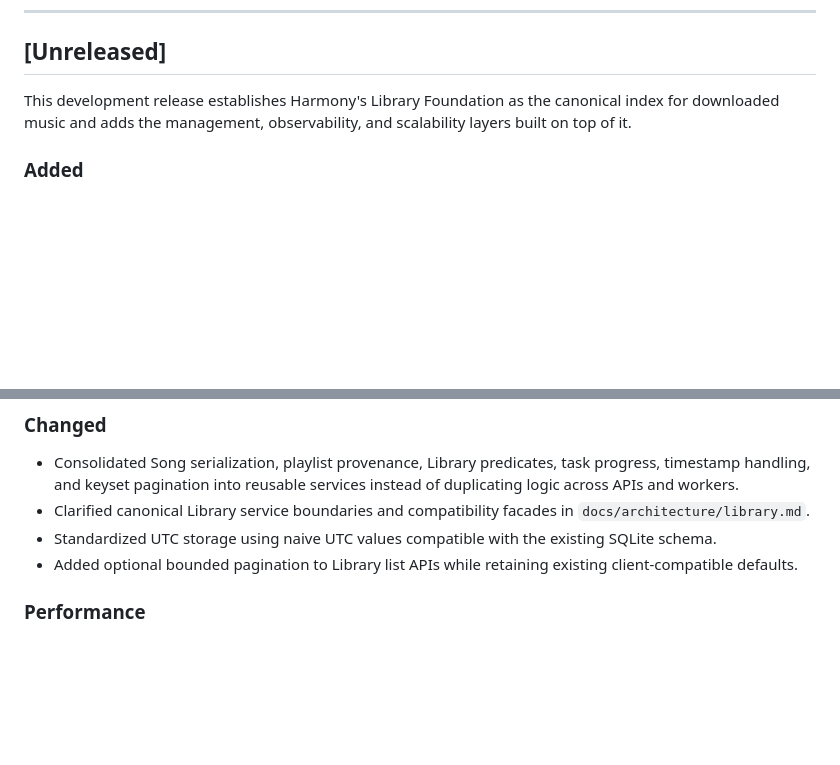
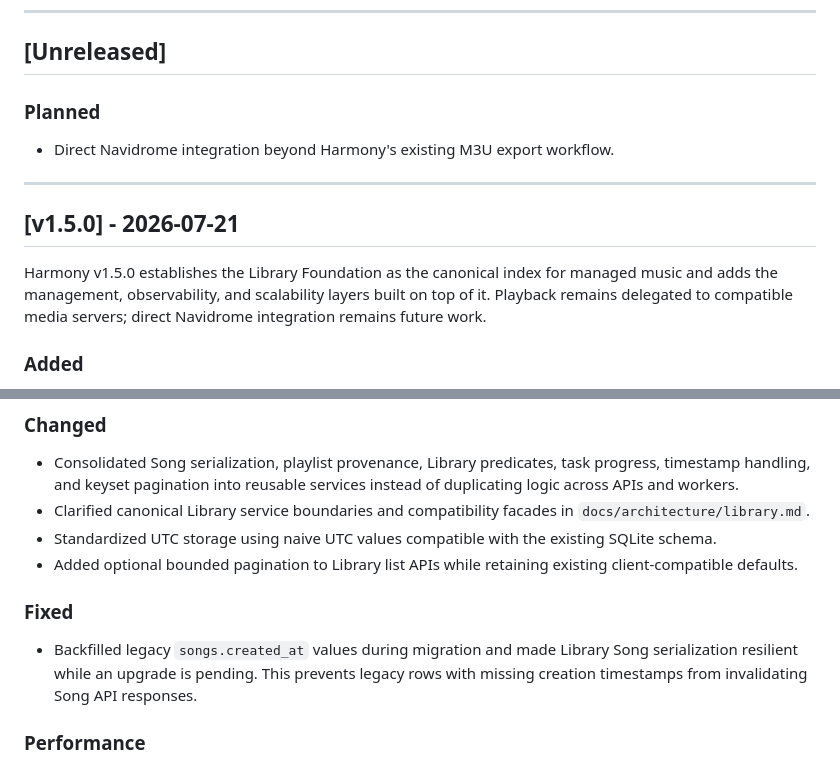
Before and after one commit to azimul-kabir/harmony, a Markdown page: CHANGELOG.md, 2 parts joined by grey strips. Rendered like a GitHub page; blank space fills up the shorter version.

Commit message:
Update CHANGELOG.md with planned features and fixes
Added planned features and fixed issues in the changelog.

```diff
--- a/CHANGELOG.md
+++ b/CHANGELOG.md
@@ -8,9 +8,18 @@ The format is based on **Keep a Changelog**, and this project follows **Semantic
 
 ## [Unreleased]
 
-This development release establishes Harmony's Library Foundation as the
-canonical index for downloaded music and adds the management, observability,
-and scalability layers built on top of it.
+### Planned
+
+- Direct Navidrome integration beyond Harmony's existing M3U export workflow.
+
+---
+
+## [v1.5.0] - 2026-07-21
+
+Harmony v1.5.0 establishes the Library Foundation as the canonical index for
+managed music and adds the management, observability, and scalability layers
+built on top of it. Playback remains delegated to compatible media servers;
+direct Navidrome integration remains future work.
 
 ### Added
 
@@ -61,6 +70,13 @@ and scalability layers built on top of it.
   SQLite schema.
 - Added optional bounded pagination to Library list APIs while retaining
   existing client-compatible defaults.
+
+### Fixed
+
+- Backfilled legacy `songs.created_at` values during migration and made Library
+  Song serialization resilient while an upgrade is pending. This prevents
+  legacy rows with missing creation timestamps from invalidating Song API
+  responses.
 
 ### Performance
 
```
